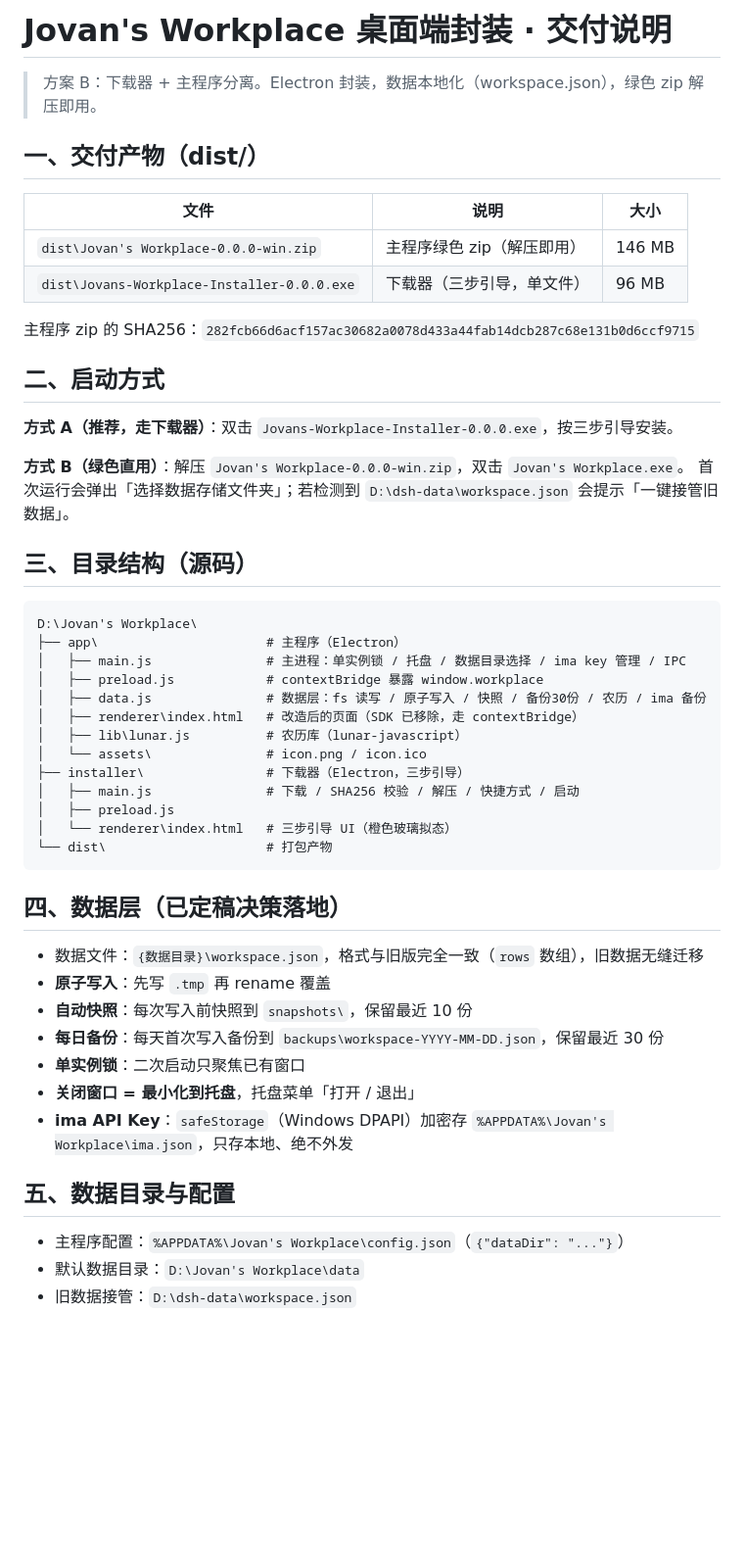
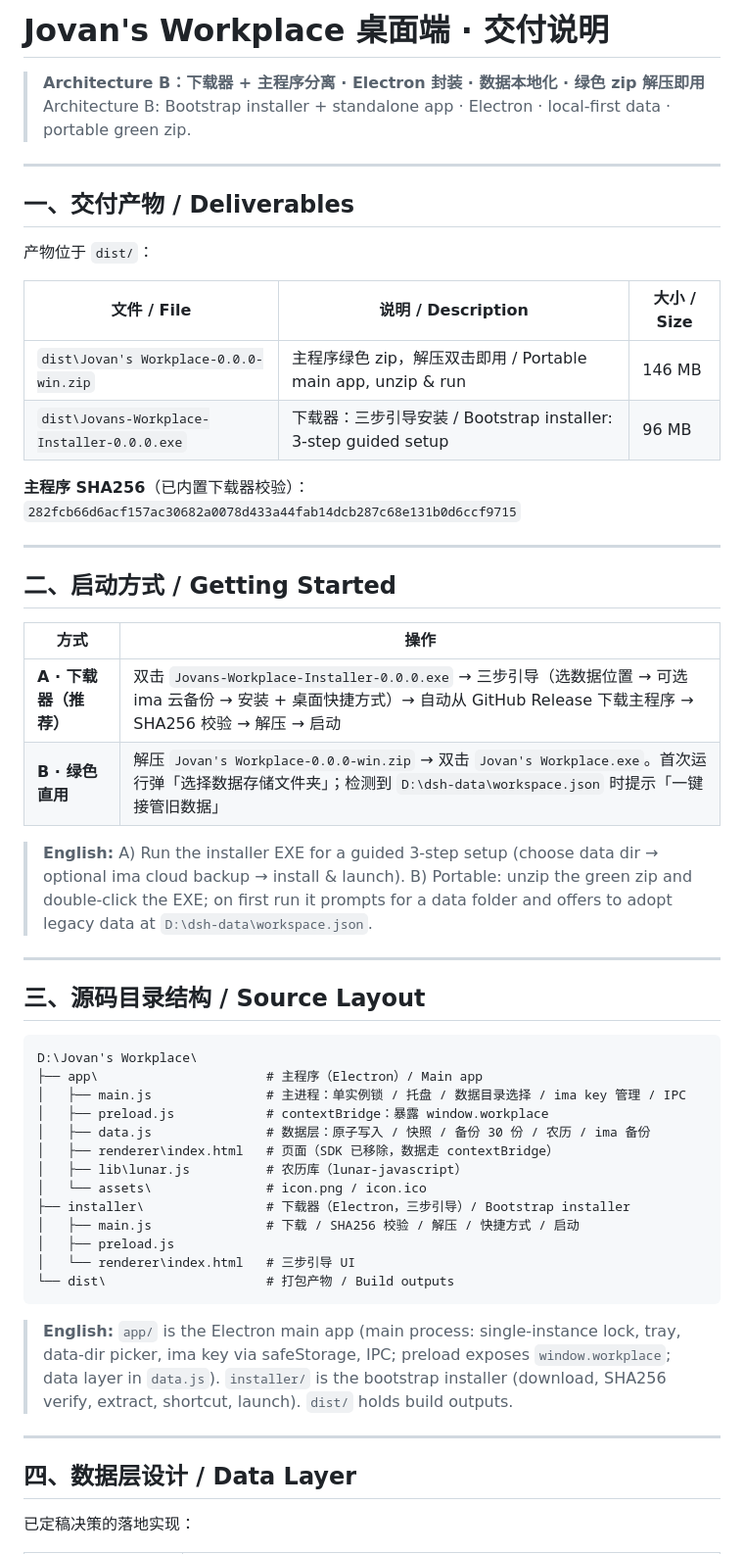
Before and after one commit to JovanYoung/jovan-workplace, a Markdown page: README.md, the part around one of its changes. Shown at 98% size. GitHub-like rendering; blank space fills up the shorter version.

Commit message:
docs: bilingual README (zh/en), polished delivery notes

````diff
--- a/README.md
+++ b/README.md
@@ -1,54 +1,58 @@
-# Jovan's Workplace 桌面端封装 · 交付说明
+# Jovan's Workplace 桌面端 · 交付说明
 
-> 方案 B：下载器 + 主程序分离。Electron 封装，数据本地化（workspace.json），绿色 zip 解压即用。
+> **Architecture B：下载器 + 主程序分离 · Electron 封装 · 数据本地化 · 绿色 zip 解压即用**
+> Architecture B: Bootstrap installer + standalone app · Electron · local-first data · portable green zip.
 
-## 一、交付产物（dist/）
+---
 
-| 文件 | 说明 | 大小 |
-|------|------|------|
-| `dist\Jovan's Workplace-0.0.0-win.zip` | 主程序绿色 zip（解压即用） | 146 MB |
-| `dist\Jovans-Workplace-Installer-0.0.0.exe` | 下载器（三步引导，单文件） | 96 MB |
+## 一、交付产物 / Deliverables
 
-主程序 zip 的 SHA256：`282fcb66d6acf157ac30682a0078d433a44fab14dcb287c68e131b0d6ccf9715`
+产物位于 `dist/`：
 
-## 二、启动方式
+| 文件 / File | 说明 / Description | 大小 / Size |
+|---|---|---|
+| `dist\Jovan's Workplace-0.0.0-win.zip` | 主程序绿色 zip，解压双击即用 / Portable main app, unzip & run | 146 MB |
+| `dist\Jovans-Workplace-Installer-0.0.0.exe` | 下载器：三步引导安装 / Bootstrap installer: 3-step guided setup | 96 MB |
 
-**方式 A（推荐，走下载器）**：双击 `Jovans-Workplace-Installer-0.0.0.exe`，按三步引导安装。
+**主程序 SHA256**（已内置下载器校验）：
+`282fcb66d6acf157ac30682a0078d433a44fab14dcb287c68e131b0d6ccf9715`
 
-**方式 B（绿色直用）**：解压 `Jovan's Workplace-0.0.0-win.zip`，双击 `Jovan's Workplace.exe`。
-首次运行会弹出「选择数据存储文件夹」；若检测到 `D:\dsh-data\workspace.json` 会提示「一键接管旧数据」。
+---
 
-## 三、目录结构（源码）
+## 二、启动方式 / Getting Started
+
+| 方式 | 操作 |
+|---|---|
+| **A · 下载器（推荐）** | 双击 `Jovans-Workplace-Installer-0.0.0.exe` → 三步引导（选数据位置 → 可选 ima 云备份 → 安装 + 桌面快捷方式）→ 自动从 GitHub Release 下载主程序 → SHA256 校验 → 解压 → 启动 |
+| **B · 绿色直用** | 解压 `Jovan's Workplace-0.0.0-win.zip` → 双击 `Jovan's Workplace.exe`。首次运行弹「选择数据存储文件夹」；检测到 `D:\dsh-data\workspace.json` 时提示「一键接管旧数据」 |
+
+> **English:** A) Run the installer EXE for a guided 3-step setup (choose data dir → optional ima cloud backup → install & launch). B) Portable: unzip the green zip and double-click the EXE; on first run it prompts for a data folder and offers to adopt legacy data at `D:\dsh-data\workspace.json`.
+
+---
+
+## 三、源码目录结构 / Source Layout
 
 ```
 D:\Jovan's Workplace\
-├── app\                      # 主程序（Electron）
+├── app\                      # 主程序（Electron）/ Main app
 │   ├── main.js               # 主进程：单实例锁 / 托盘 / 数据目录选择 / ima key 管理 / IPC
-│   ├── preload.js            # contextBridge 暴露 window.workplace
-│   ├── data.js               # 数据层：fs 读写 / 原子写入 / 快照 / 备份30份 / 农历 / ima 备份
-│   ├── renderer\index.html   # 改造后的页面（SDK 已移除，走 contextBridge）
+│   ├── preload.js            # contextBridge：暴露 window.workplace
+│   ├── data.js               # 数据层：原子写入 / 快照 / 备份 30 份 / 农历 / ima 备份
+│   ├── renderer\index.html   # 页面（SDK 已移除，数据走 contextBridge）
 │   ├── lib\lunar.js          # 农历库（lunar-javascript）
 │   └── assets\               # icon.png / icon.ico
-├── installer\                # 下载器（Electron，三步引导）
+├── installer\                # 下载器（Electron，三步引导）/ Bootstrap installer
 │   ├── main.js               # 下载 / SHA256 校验 / 解压 / 快捷方式 / 启动
 │   ├── preload.js
-│   └── renderer\index.html   # 三步引导 UI（橙色玻璃拟态）
-└── dist\                     # 打包产物
+│   └── renderer\index.html   # 三步引导 UI
+└── dist\                     # 打包产物 / Build outputs
 ```
 
-## 四、数据层（已定稿决策落地）
+> **English:** `app/` is the Electron main app (main process: single-instance lock, tray, data-dir picker, ima key via safeStorage, IPC; preload exposes `window.workplace`; data layer in `data.js`). `installer/` is the bootstrap installer (download, SHA256 verify, extract, shortcut, launch). `dist/` holds build outputs.
 
-- 数据文件：`{数据目录}\workspace.json`，格式与旧版完全一致（`rows` 数组），旧数据无缝迁移
-- **原子写入**：先写 `.tmp` 再 rename 覆盖
-- **自动快照**：每次写入前快照到 `snapshots\`，保留最近 10 份
-- **每日备份**：每天首次写入备份到 `backups\workspace-YYYY-MM-DD.json`，保留最近 30 份
-- **单实例锁**：二次启动只聚焦已有窗口
-- **关闭窗口 = 最小化到托盘**，托盘菜单「打开 / 退出」
-- **ima API Key**：`safeStorage`（Windows DPAPI）加密存 `%APPDATA%\Jovan's Workplace\ima.json`，只存本地、绝不外发
+---
 
-## 五、数据目录与配置
+## 四、数据层设计 / Data Layer
 
-- 主程序配置：`%APPDATA%\Jovan's Workplace\config.json`（`{"dataDir": "..."}`）
-- 默认数据目录：`D:\Jovan's Workplace\data`
-- 旧数据接管：`D:\dsh-data\workspace.json`
+已定稿决策的落地实现：
 
````
Also changed, not shown: other parts of README.md (+60 -24 lines).
